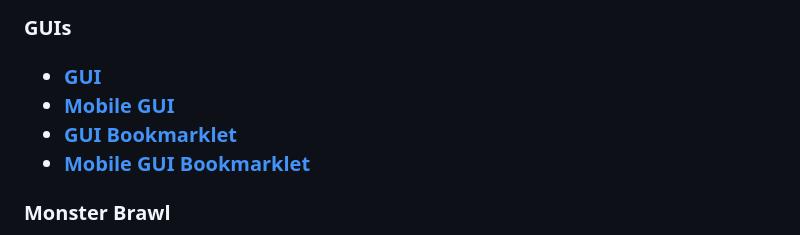
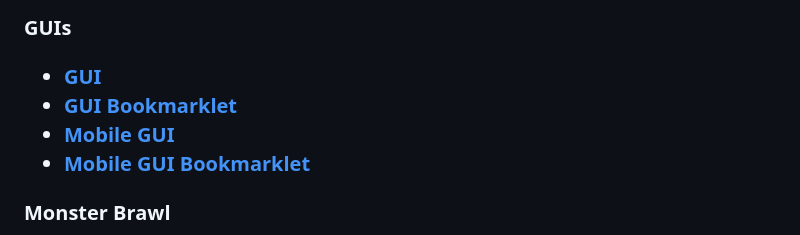
Before and after one commit to swagging-post/Blooket-Cheat-GUI-aka-Swaggers-GUI, a Markdown page: README.md, the part around the change. Rendered like a GitHub page; folded sections open.

```diff
--- a/README.md
+++ b/README.md
@@ -70,8 +70,8 @@ Minesraft2 was sent a cease and desist from Blooket and 05Konz got his account p
 <h3>GUIs<h3>
 
 * [GUI](cheats/gui/gui.js)
+* [GUI Bookmarklet](cheats/gui/gui.min.js)
 * [Mobile GUI](cheats/gui/mobileGui.js)
-* [GUI Bookmarklet](cheats/gui/gui.min.js)
 * [Mobile GUI Bookmarklet](cheats/gui/mobileGui.min.js)
 ### Monster Brawl
 * Double Enemy XP
```
